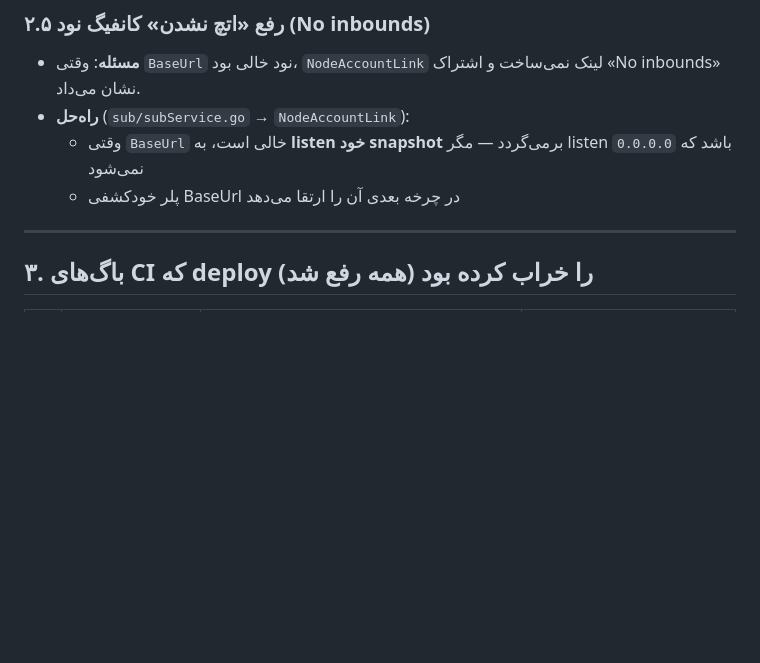
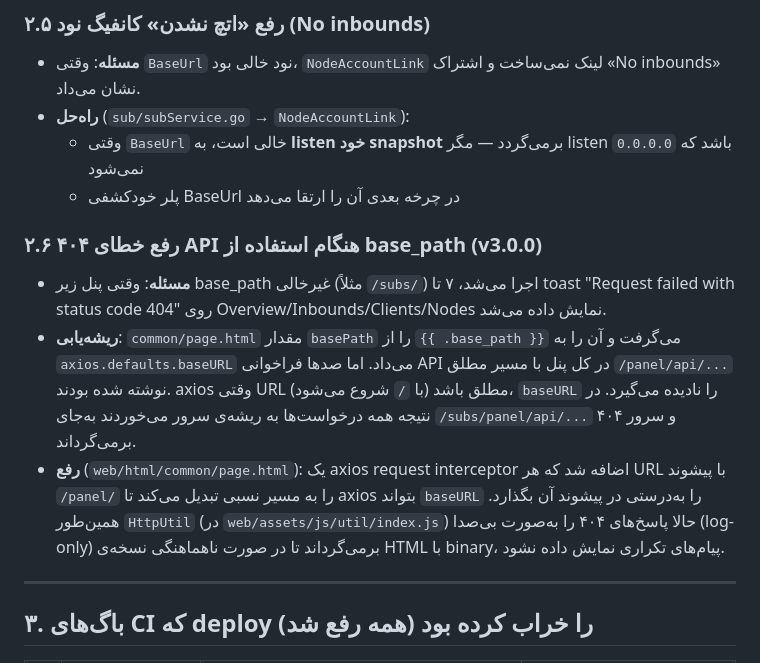
Before and after one commit to Miladizadpanah/UniQue, a Markdown page: PROJECT_STATUS.md, the part around one of its changes. Rendered like a GitHub page; blank space fills up the shorter version.

```diff
--- a/PROJECT_STATUS.md
+++ b/PROJECT_STATUS.md
@@ -54,6 +54,11 @@
   - وقتی `BaseUrl` خالی است، به **listen خود snapshot** برمی‌گردد — مگر listen `0.0.0.0` باشد که نمی‌شود
   - پلر خودکشفی BaseUrl در چرخه بعدی آن را ارتقا می‌دهد
 
+### ۲.۶ رفع خطای ۴۰۴ API هنگام استفاده از base_path (v3.0.0)
+- **مسئله**: وقتی پنل زیر base_path غیرخالی (مثلاً `/subs/`) اجرا می‌شد، ۷ تا toast "Request failed with status code 404" روی Overview/Inbounds/Clients/Nodes نمایش داده می‌شد.
+- **ریشه‌یابی**: `common/page.html` مقدار `basePath` را از `{{ .base_path }}` می‌گرفت و آن را به `axios.defaults.baseURL` می‌داد. اما صدها فراخوانی API در کل پنل با مسیر مطلق `/panel/api/...` نوشته شده بودند. axios وقتی URL مطلق باشد (با `/` شروع می‌شود)، `baseURL` را نادیده می‌گیرد. در نتیجه همه درخواست‌ها به ریشه‌ی سرور می‌خوردند به‌جای `/subs/panel/api/...` و سرور ۴۰۴ برمی‌گرداند.
+- **رفع** (`web/html/common/page.html`): یک axios request interceptor اضافه شد که هر URL با پیشوند `/panel/` را به مسیر نسبی تبدیل می‌کند تا axios بتواند `baseURL` را به‌درستی در پیشوند آن بگذارد. همین‌طور `HttpUtil` (در `web/assets/js/util/index.js`) حالا پاسخ‌های ۴۰۴ را به‌صورت بی‌صدا (log-only) برمی‌گرداند تا در صورت ناهماهنگی نسخه‌ی HTML با binary، پیام‌های تکراری نمایش داده نشود.
+
 ---
 
 ## ۳. باگ‌های CI که deploy را خراب کرده بود (همه رفع شد)
```
Also changed, not shown: other parts of PROJECT_STATUS.md (+37 -50 lines).
